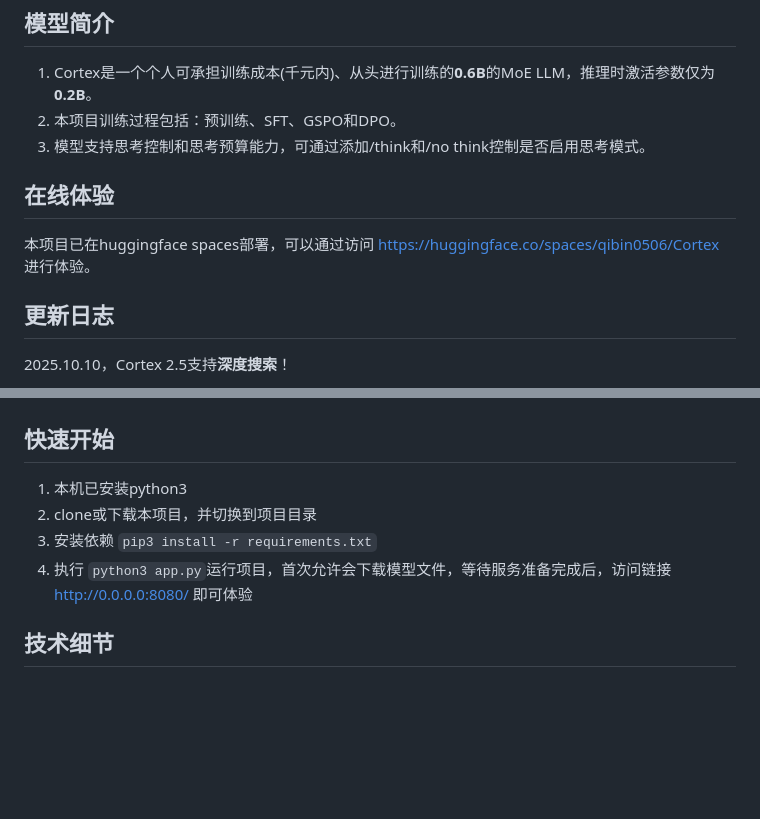
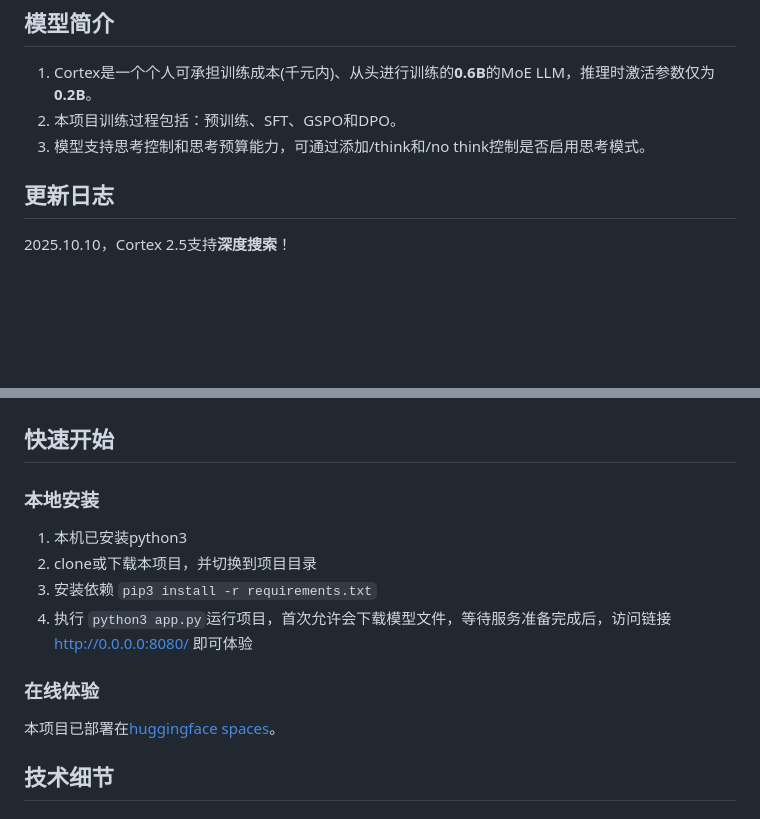
Before and after one commit to qibin0506/Cortex, a Markdown page: README.md, 2 parts joined by grey strips. GitHub-like rendering; blank space fills up the shorter version.

```diff
--- a/README.md
+++ b/README.md
@@ -18,9 +18,6 @@
 2. 本项目训练过程包括：预训练、SFT、GSPO和DPO。
 3. 模型支持思考控制和思考预算能力，可通过添加/think和/no think控制是否启用思考模式。
 
-## 在线体验
-本项目已在huggingface spaces部署，可以通过访问 <a href="https://huggingface.co/spaces/qibin0506/Cortex" target="_blank">https://huggingface.co/spaces/qibin0506/Cortex</a> 进行体验。
-
 ## 更新日志
 2025.10.10，Cortex 2.5支持**深度搜索**！
 1. 可以在网页中选中【深度搜索】体验。该功能需要注册并申请 <a href="https://open.bochaai.com/" target="_blank">bochaai API KEY</a>，申请完成后修改`search.py`文件，将`<YOUR BOCHAAI API KEY>`修改为你申请的API KEY。
@@ -40,10 +37,15 @@
 
 
 ## 快速开始
+
+### 本地安装
 1. 本机已安装python3
 2. clone或下载本项目，并切换到项目目录
 3. 安装依赖 `pip3 install -r requirements.txt`
 4. 执行 `python3 app.py`运行项目，首次允许会下载模型文件，等待服务准备完成后，访问链接 <a href="http://0.0.0.0:8080/)" target="_blank">http://0.0.0.0:8080/</a> 即可体验
+
+### 在线体验
+本项目已部署在[huggingface spaces](https://huggingface.co/spaces/qibin0506/Cortex)。
 
 
 ## 技术细节
```
